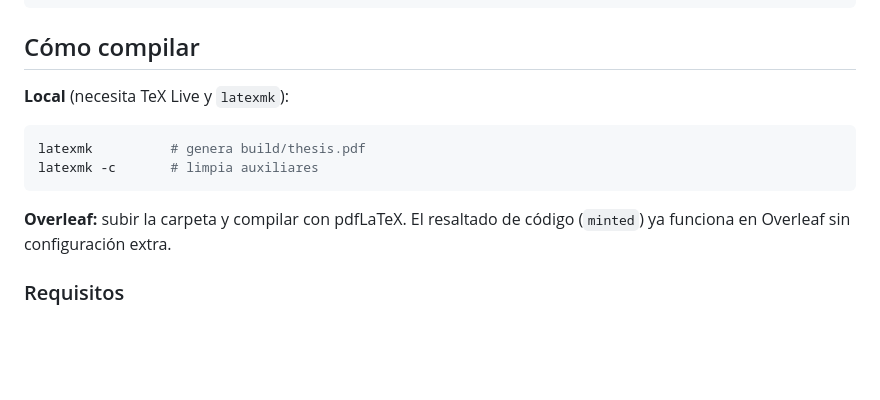
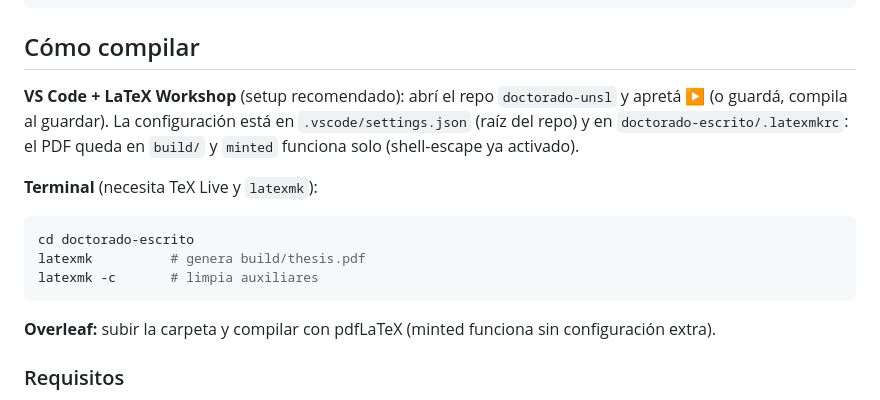
Before and after one commit to jumafernandez/doctorado-unsl, a Markdown page: doctorado-escrito/README.md, the part around the change. Drawn GitHub-style; blank space fills up the shorter version.

Commit message:
Configura LaTeX Workshop (VS Code) para compilar a build/
- .vscode/settings.json: receta latexmk que delega en .latexmkrc (shell-escape
  para minted + salida a build/); visor apunta a build/
- README: agrega instrucciones para VS Code + LaTeX Workshop

````diff
--- a/doctorado-escrito/README.md
+++ b/doctorado-escrito/README.md
@@ -31,15 +31,21 @@ doctorado-escrito/
 
 ## Cómo compilar
 
-**Local** (necesita TeX Live y `latexmk`):
+**VS Code + LaTeX Workshop** (setup recomendado): abrí el repo `doctorado-unsl`
+y apretá ▶ (o guardá, compila al guardar). La configuración está en
+`.vscode/settings.json` (raíz del repo) y en `doctorado-escrito/.latexmkrc`:
+el PDF queda en `build/` y `minted` funciona solo (shell-escape ya activado).
+
+**Terminal** (necesita TeX Live y `latexmk`):
 
 ```bash
+cd doctorado-escrito
 latexmk          # genera build/thesis.pdf
 latexmk -c       # limpia auxiliares
 ```
 
-**Overleaf:** subir la carpeta y compilar con pdfLaTeX. El resaltado de código
-(`minted`) ya funciona en Overleaf sin configuración extra.
+**Overleaf:** subir la carpeta y compilar con pdfLaTeX (minted funciona sin
+configuración extra).
 
 ### Requisitos
 - TeX Live **completo** (o Overleaf).
````
